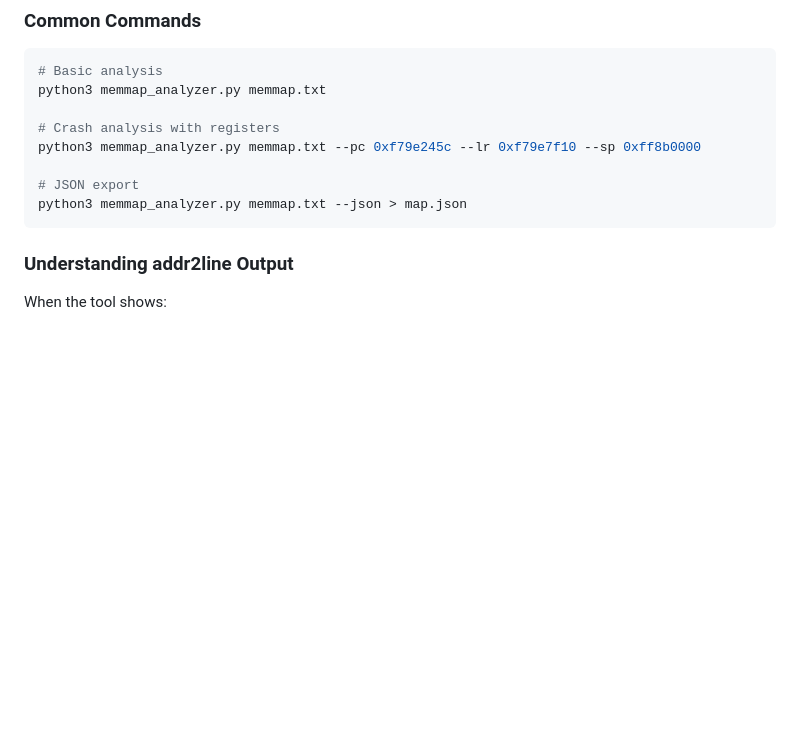
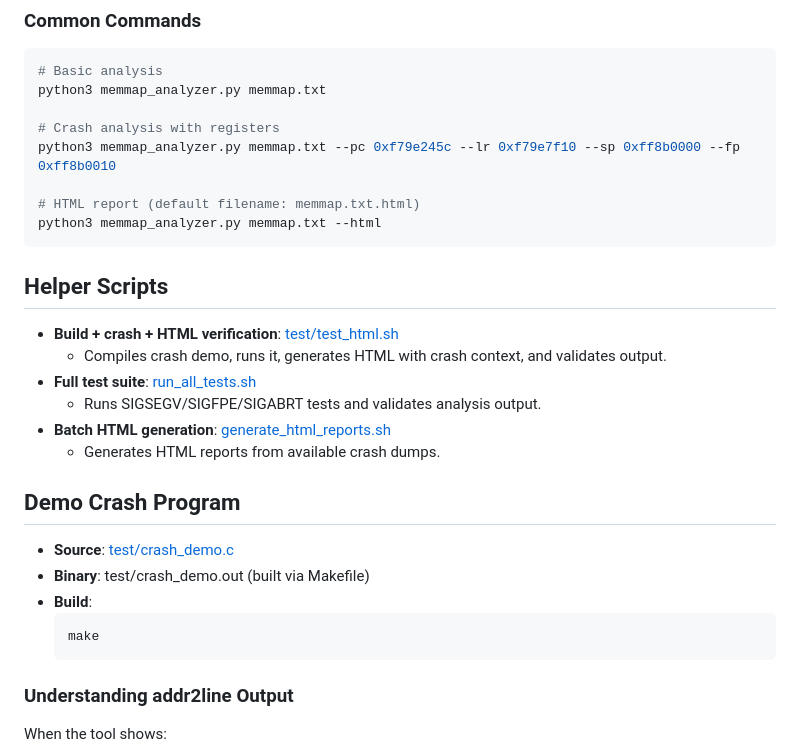
Before and after one commit to kribakarans/pmap, a Markdown page: README.md, the part around one of its changes. Drawn GitHub-style; blank space fills up the shorter version.

````diff
--- a/README.md
+++ b/README.md
@@ -248,11 +262,29 @@ The tool automatically checks for security issues like writable+executable regio
 python3 memmap_analyzer.py memmap.txt
 
 # Crash analysis with registers
-python3 memmap_analyzer.py memmap.txt --pc 0xf79e245c --lr 0xf79e7f10 --sp 0xff8b0000
+python3 memmap_analyzer.py memmap.txt --pc 0xf79e245c --lr 0xf79e7f10 --sp 0xff8b0000 --fp 0xff8b0010
 
-# JSON export
-python3 memmap_analyzer.py memmap.txt --json > map.json
+# HTML report (default filename: memmap.txt.html)
+python3 memmap_analyzer.py memmap.txt --html
 ```
+
+## Helper Scripts
+
+- **Build + crash + HTML verification**: [test/test_html.sh](test/test_html.sh)
+  - Compiles crash demo, runs it, generates HTML with crash context, and validates output.
+- **Full test suite**: [run_all_tests.sh](run_all_tests.sh)
+  - Runs SIGSEGV/SIGFPE/SIGABRT tests and validates analysis output.
+- **Batch HTML generation**: [generate_html_reports.sh](generate_html_reports.sh)
+  - Generates HTML reports from available crash dumps.
+
+## Demo Crash Program
+
+- **Source**: [test/crash_demo.c](test/crash_demo.c)
+- **Binary**: test/crash_demo.out (built via Makefile)
+- **Build**:
+  ```bash
+  make
+  ```
 
 ### Understanding addr2line Output
 
````
Also changed, not shown: other parts of README.md (+29 -15 lines).
